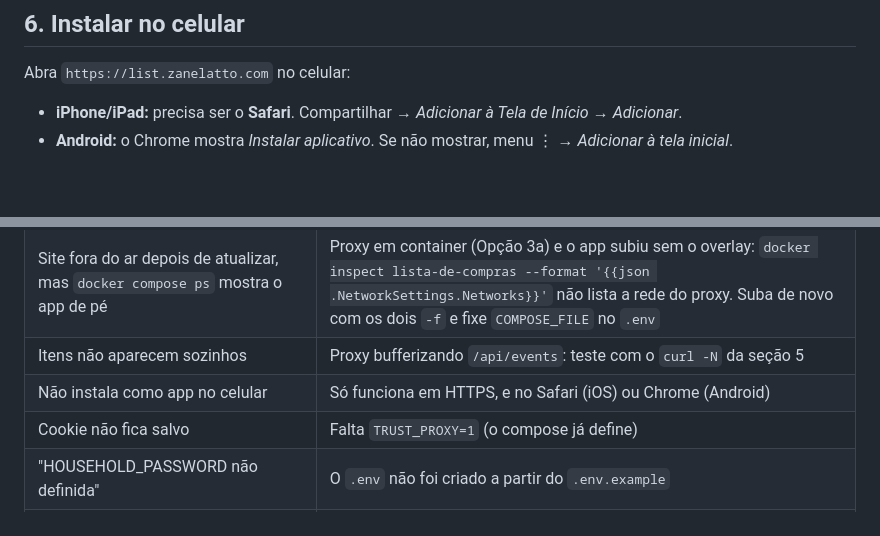
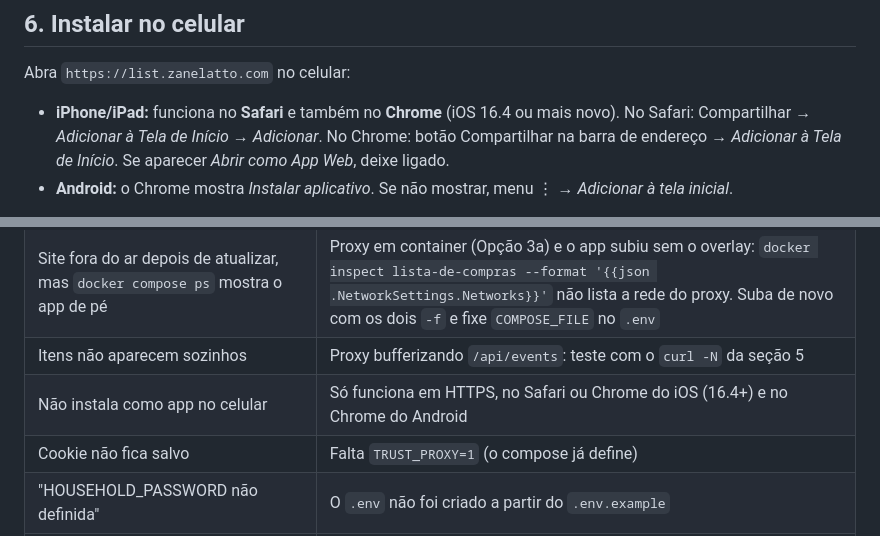
Before and after one commit to renansz/shopping_list, a Markdown page: docs/DEPLOY.md, 2 parts joined by grey strips. GitHub-like rendering; blank space fills up the shorter version.

```diff
--- a/docs/DEPLOY.md
+++ b/docs/DEPLOY.md
@@ -293,8 +293,10 @@ stream — reveja o aviso da seção 3.
 
 Abra `https://list.zanelatto.com` no celular:
 
-- **iPhone/iPad:** precisa ser o **Safari**. Compartilhar → *Adicionar à Tela de
-  Início* → *Adicionar*.
+- **iPhone/iPad:** funciona no **Safari** e também no **Chrome** (iOS 16.4 ou
+  mais novo). No Safari: Compartilhar → *Adicionar à Tela de Início* →
+  *Adicionar*. No Chrome: botão Compartilhar na barra de endereço →
+  *Adicionar à Tela de Início*. Se aparecer *Abrir como App Web*, deixe ligado.
 - **Android:** o Chrome mostra *Instalar aplicativo*. Se não mostrar, menu ⋮ →
   *Adicionar à tela inicial*.
 
@@ -390,7 +392,7 @@ buscarem a versão nova em vez da guardada em cache.
 | "A porta 3000 já está em uso" | `sudo ss -lptn 'sport = :3000'` |
 | Site fora do ar depois de atualizar, mas `docker compose ps` mostra o app de pé | Proxy em container (Opção 3a) e o app subiu sem o overlay: `docker inspect lista-de-compras --format '{{json .NetworkSettings.Networks}}'` não lista a rede do proxy. Suba de novo com os dois `-f` e fixe `COMPOSE_FILE` no `.env` |
 | Itens não aparecem sozinhos | Proxy bufferizando `/api/events`: teste com o `curl -N` da seção 5 |
-| Não instala como app no celular | Só funciona em HTTPS, e no Safari (iOS) ou Chrome (Android) |
+| Não instala como app no celular | Só funciona em HTTPS, no Safari ou Chrome do iOS (16.4+) e no Chrome do Android |
 | Cookie não fica salvo | Falta `TRUST_PROXY=1` (o compose já define) |
 | "HOUSEHOLD_PASSWORD não definida" | O `.env` não foi criado a partir do `.env.example` |
 | App abre com dados antigos | Cache do service worker: suba o `SHELL_VERSION` em `public/sw.js` |
```
Also changed, not shown: README.md (+3 -2 lines).
